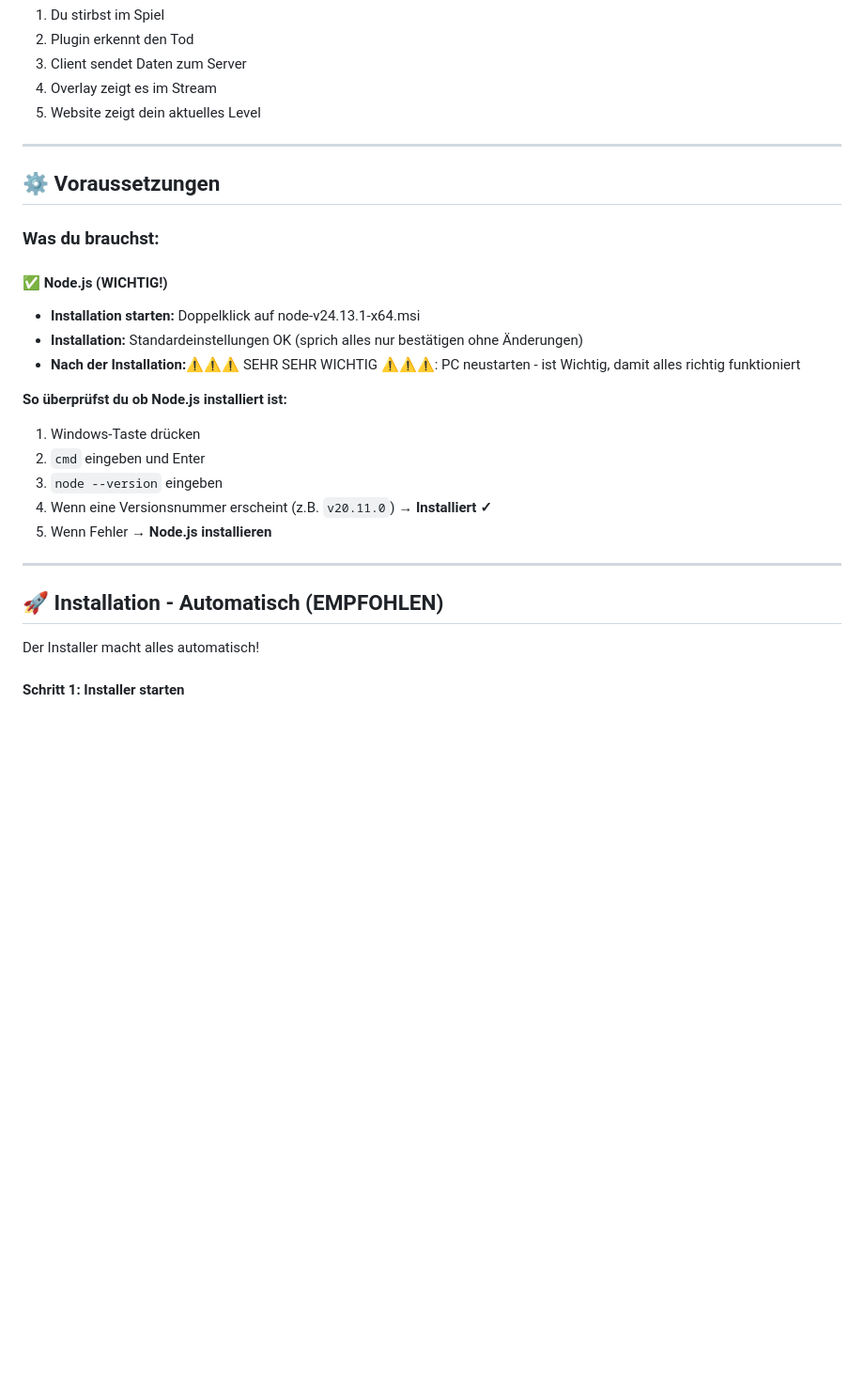
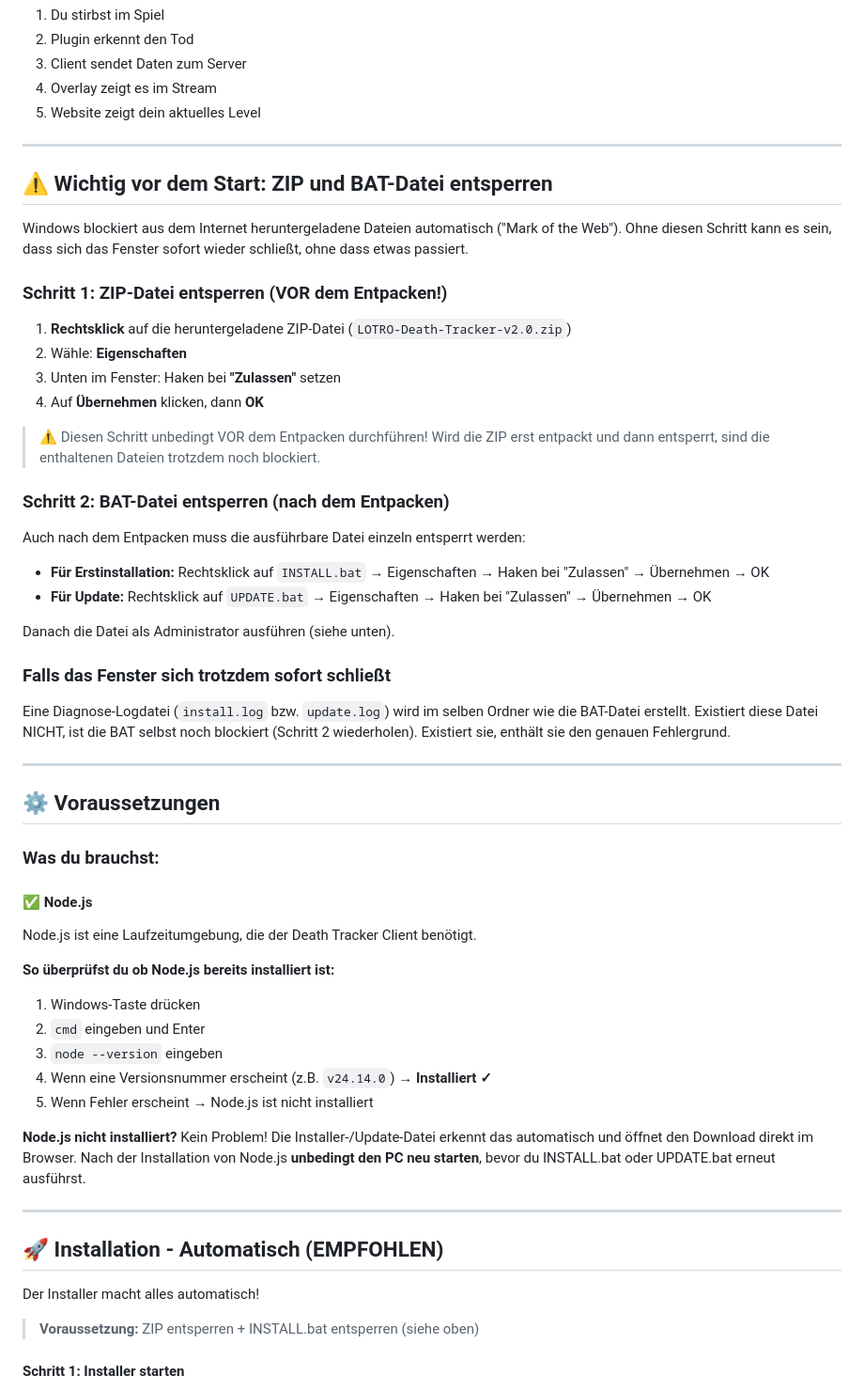
Before and after one commit to DodasWelt/LOTRO-Death-Tracker, a Markdown page: ANLEITUNG.md, the part around one of its changes. Shown at 94% size. Rendered like a GitHub page; blank space fills up the shorter version.

```diff
--- a/ANLEITUNG.md
+++ b/ANLEITUNG.md
@@ -35,27 +39,58 @@ LOTRO Spiel → Plugin → Client → Server → Overlay/Website
 
 ---
 
+## ⚠️ Wichtig vor dem Start: ZIP und BAT-Datei entsperren
+
+Windows blockiert aus dem Internet heruntergeladene Dateien automatisch ("Mark of the Web"). Ohne diesen Schritt kann es sein, dass sich das Fenster sofort wieder schließt, ohne dass etwas passiert.
+
+### Schritt 1: ZIP-Datei entsperren (VOR dem Entpacken!)
+
+1. **Rechtsklick** auf die heruntergeladene ZIP-Datei (`LOTRO-Death-Tracker-v2.0.zip`)
+2. Wähle: **Eigenschaften**
+3. Unten im Fenster: Haken bei **"Zulassen"** setzen
+4. Auf **Übernehmen** klicken, dann **OK**
+
+> ⚠️ Diesen Schritt unbedingt VOR dem Entpacken durchführen! Wird die ZIP erst entpackt und dann entsperrt, sind die enthaltenen Dateien trotzdem noch blockiert.
+
+### Schritt 2: BAT-Datei entsperren (nach dem Entpacken)
+
+Auch nach dem Entpacken muss die ausführbare Datei einzeln entsperrt werden:
+
+- **Für Erstinstallation:** Rechtsklick auf `INSTALL.bat` → Eigenschaften → Haken bei "Zulassen" → Übernehmen → OK
+- **Für Update:** Rechtsklick auf `UPDATE.bat` → Eigenschaften → Haken bei "Zulassen" → Übernehmen → OK
+
+Danach die Datei als Administrator ausführen (siehe unten).
+
+### Falls das Fenster sich trotzdem sofort schließt
+
+Eine Diagnose-Logdatei (`install.log` bzw. `update.log`) wird im selben Ordner wie die BAT-Datei erstellt. Existiert diese Datei NICHT, ist die BAT selbst noch blockiert (Schritt 2 wiederholen). Existiert sie, enthält sie den genauen Fehlergrund.
+
+---
+
 ## ⚙️ Voraussetzungen
 
 ### Was du brauchst:
 
-#### ✅ **Node.js (WICHTIG!)**
-- **Installation starten:** Doppelklick auf node-v24.13.1-x64.msi
-- **Installation:** Standardeinstellungen OK (sprich alles nur bestätigen ohne Änderungen)
-- **Nach der Installation:**⚠️⚠️⚠️ SEHR SEHR WICHTIG ⚠️⚠️⚠️: PC neustarten - ist Wichtig, damit alles richtig funktioniert
+#### ✅ **Node.js**
 
-**So überprüfst du ob Node.js installiert ist:**
+Node.js ist eine Laufzeitumgebung, die der Death Tracker Client benötigt.
+
+**So überprüfst du ob Node.js bereits installiert ist:**
 1. Windows-Taste drücken
 2. `cmd` eingeben und Enter
 3. `node --version` eingeben
-4. Wenn eine Versionsnummer erscheint (z.B. `v20.11.0`) → **Installiert ✓**
-5. Wenn Fehler → **Node.js installieren**
+4. Wenn eine Versionsnummer erscheint (z.B. `v24.14.0`) → **Installiert ✓**
+5. Wenn Fehler erscheint → Node.js ist nicht installiert
+
+**Node.js nicht installiert?** Kein Problem! Die Installer-/Update-Datei erkennt das automatisch und öffnet den Download direkt im Browser. Nach der Installation von Node.js **unbedingt den PC neu starten**, bevor du INSTALL.bat oder UPDATE.bat erneut ausführst.
 
 ---
 
 ## 🚀 Installation - Automatisch (EMPFOHLEN)
 
 Der Installer macht alles automatisch!
+
+> **Voraussetzung:** ZIP entsperren + INSTALL.bat entsperren (siehe oben)
 
 #### **Schritt 1: Installer starten**
 1. In den entpackten Ordner gehen
```
Also changed, not shown: other parts of ANLEITUNG.md (+62 -46 lines).
